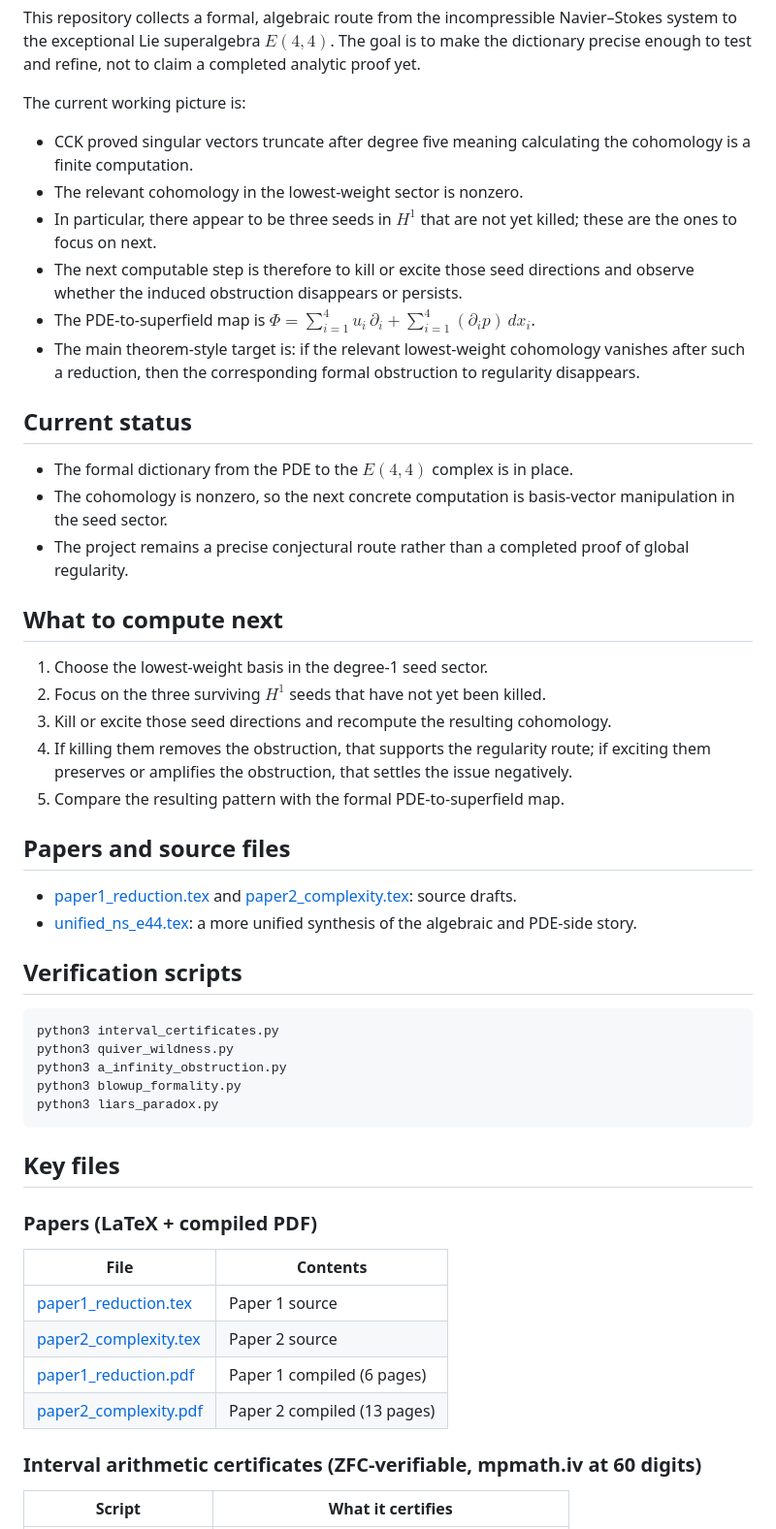
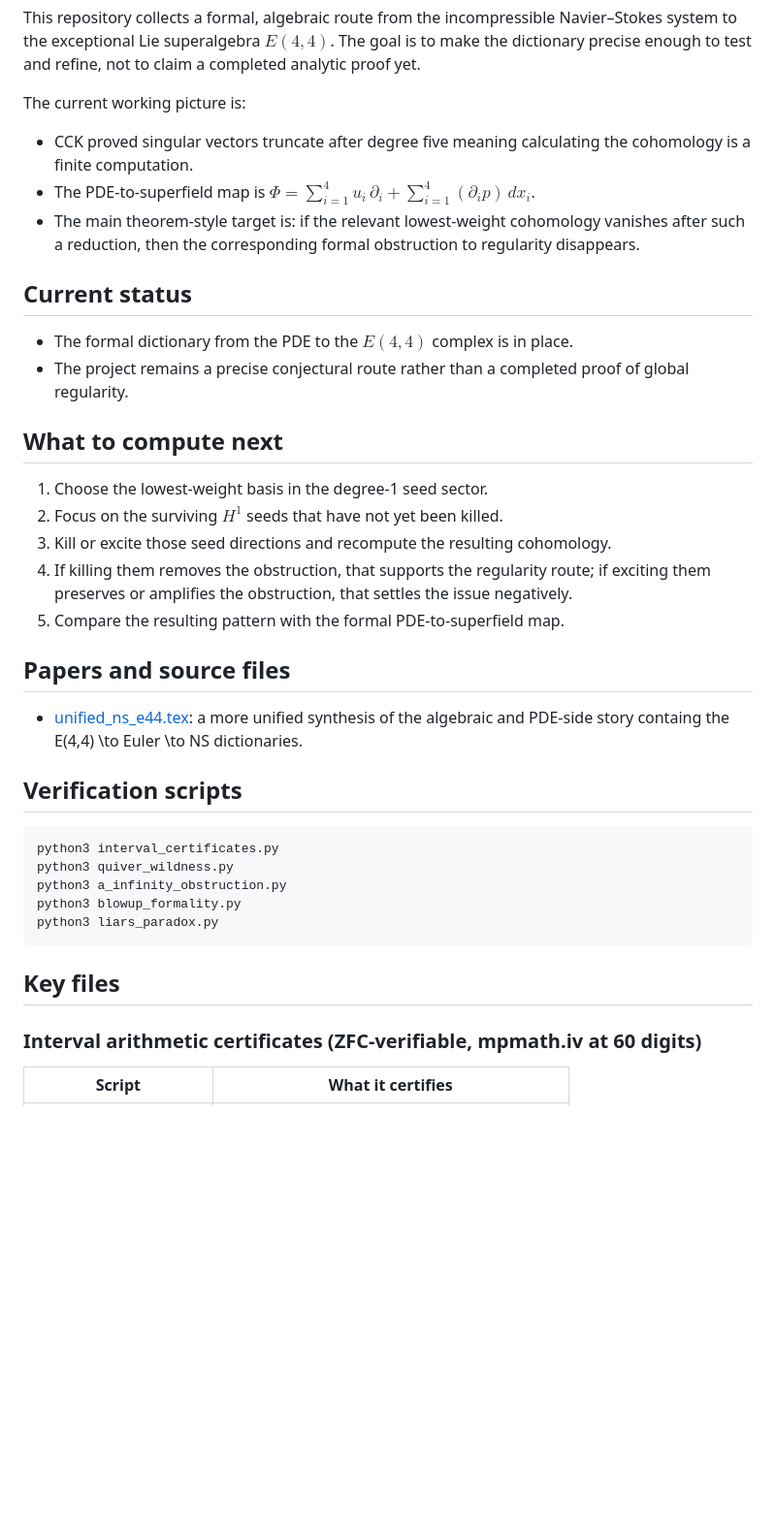
Before and after one commit to dremmeng/E44Com, a Markdown page: README.md, the part around one of its changes. Shown at 97% size. GitHub-like rendering; blank space fills up the shorter version.

```diff
--- a/README.md
+++ b/README.md
@@ -4,9 +4,6 @@ This repository collects a formal, algebraic route from the incompressible Navie
 
 The current working picture is:
 - CCK proved singular vectors truncate after degree five meaning calculating the cohomology is a finite computation.
-- The relevant cohomology in the lowest-weight sector is nonzero.
-- In particular, there appear to be three seeds in $H^1$ that are not yet killed; these are the ones to focus on next.
-- The next computable step is therefore to kill or excite those seed directions and observe whether the induced obstruction disappears or persists.
 - The PDE-to-superfield map is
   $\Phi = \sum_{i=1}^4 u_i\,\partial_i + \sum_{i=1}^4 (\partial_i p)\,dx_i$.
 - The main theorem-style target is: if the relevant lowest-weight cohomology vanishes after such a reduction, then the corresponding formal obstruction to regularity disappears.
@@ -14,21 +11,20 @@ The current working picture is:
 ## Current status
 
 - The formal dictionary from the PDE to the $E(4,4)$ complex is in place.
-- The cohomology is nonzero, so the next concrete computation is basis-vector manipulation in the seed sector.
 - The project remains a precise conjectural route rather than a completed proof of global regularity.
 
 ## What to compute next
 
 1. Choose the lowest-weight basis in the degree-1 seed sector.
-2. Focus on the three surviving $H^1$ seeds that have not yet been killed.
+2. Focus on the surviving $H^1$ seeds that have not yet been killed.
 3. Kill or excite those seed directions and recompute the resulting cohomology.
 4. If killing them removes the obstruction, that supports the regularity route; if exciting them preserves or amplifies the obstruction, that settles the issue negatively.
 5. Compare the resulting pattern with the formal PDE-to-superfield map.
 
 ## Papers and source files
 
-- [paper1_reduction.tex](paper1_reduction.tex) and [paper2_complexity.tex](paper2_complexity.tex): source drafts.
-- [unified_ns_e44.tex](unified_ns_e44.tex): a more unified synthesis of the algebraic and PDE-side story.
+
+- [unified_ns_e44.tex](unified_ns_e44.tex): a more unified synthesis of the algebraic and PDE-side story containg the E(4,4) \to Euler \to NS dictionaries.
 
 ## Verification scripts
 
@@ -42,13 +38,7 @@ python3 liars_paradox.py
 
 ## Key files
 
-### Papers (LaTeX + compiled PDF)
-| File | Contents |
-|------|----------|
-| [paper1_reduction.tex](paper1_reduction.tex) | Paper 1 source |
-| [paper2_complexity.tex](paper2_complexity.tex) | Paper 2 source |
-| [paper1_reduction.pdf](paper1_reduction.pdf) | Paper 1 compiled (6 pages) |
-| [paper2_complexity.pdf](paper2_complexity.pdf) | Paper 2 compiled (13 pages) |
+
 
 ### Interval arithmetic certificates (ZFC-verifiable, mpmath.iv at 60 digits)
 | Script | What it certifies |
```
Also changed, not shown: other parts of README.md (+8 -3 lines).
